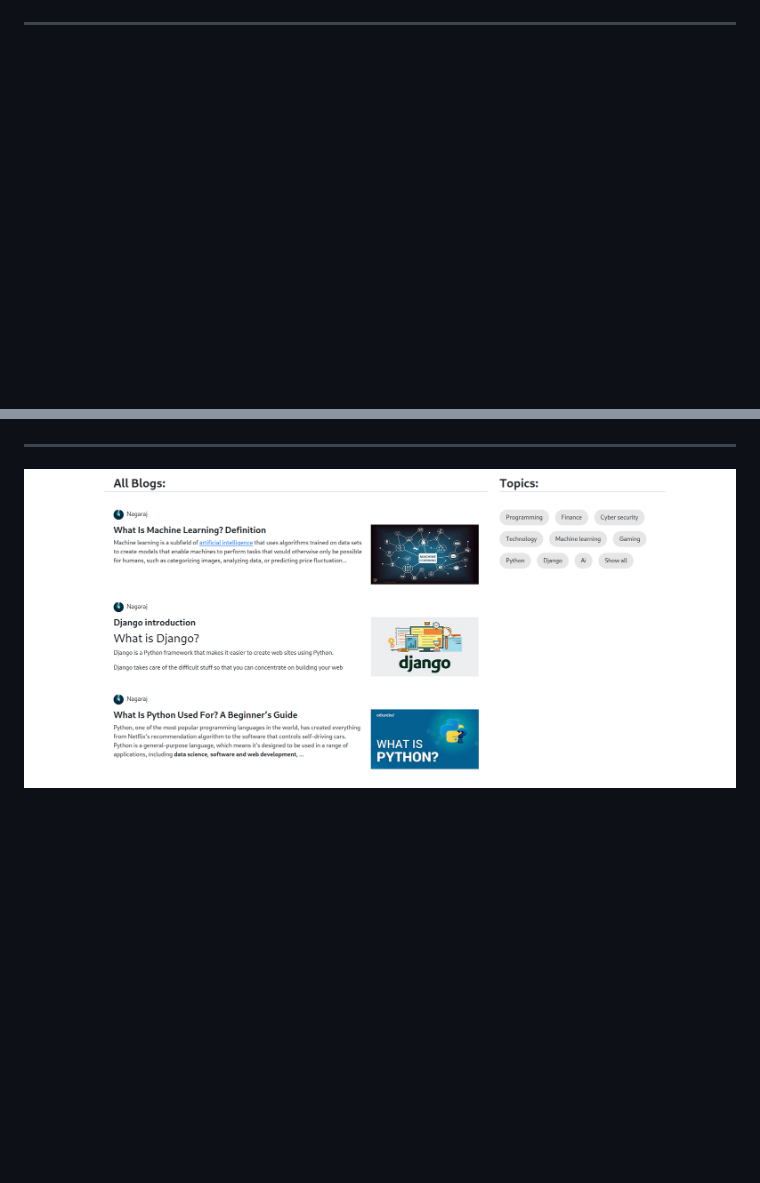
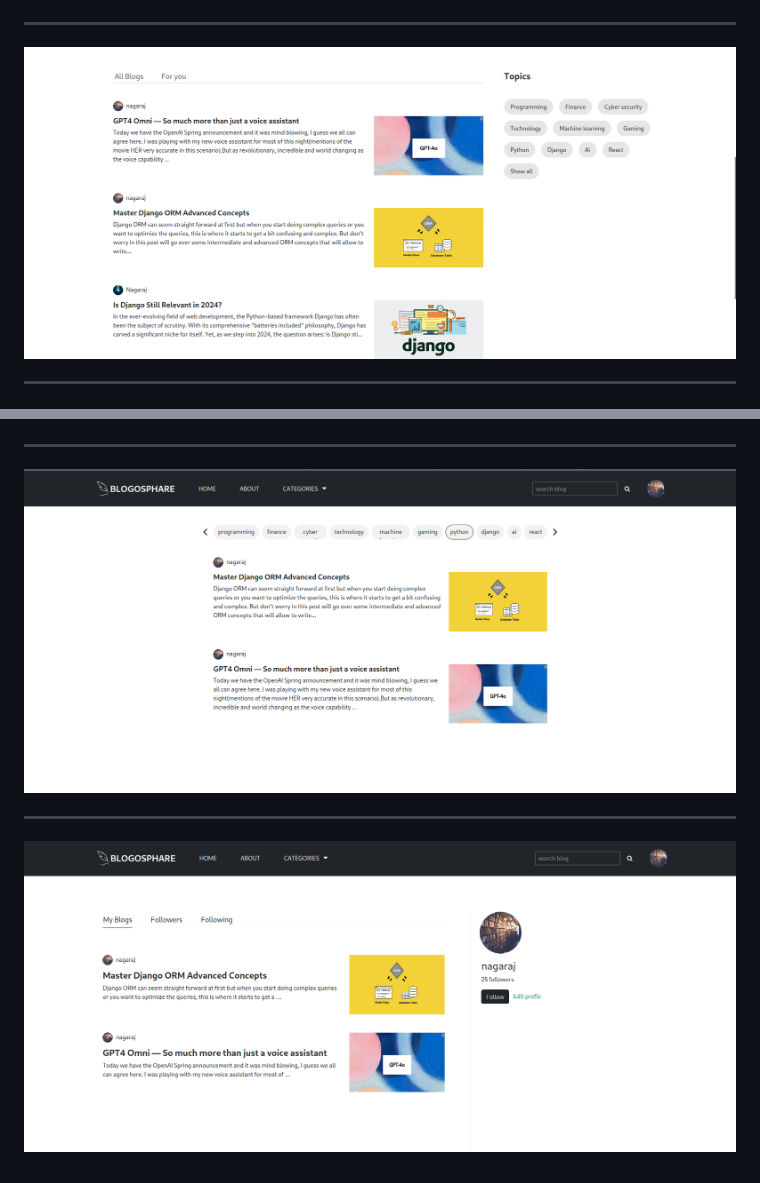
Before and after one commit to NagarajMurgod/BlogWebsite, a Markdown page: README.md, 2 parts joined by grey strips. Rendered like a GitHub page; pictures changed too: images/front_end2.png, images/front_end4.png (added), images/front_end5.png (added); blank space fills up the shorter version.

```diff
--- a/README.md
+++ b/README.md
@@ -17,8 +17,16 @@ Welcome to my first Django project! This blog website is a platform where I'm ho
 
 ---
 
+![BLOG website ER MODEL!](./images/front_end2.png)
+
+---
+
 ![BLOG website ER MODEL!](./images/front_end3.png)
 
 ---
 
-![BLOG website ER MODEL!](./images/front_end2.png)
+![BLOG website ER MODEL!](./images/front_end4.png)
+
+---
+
+![BLOG website ER MODEL!](./images/front_end5.png)
```
